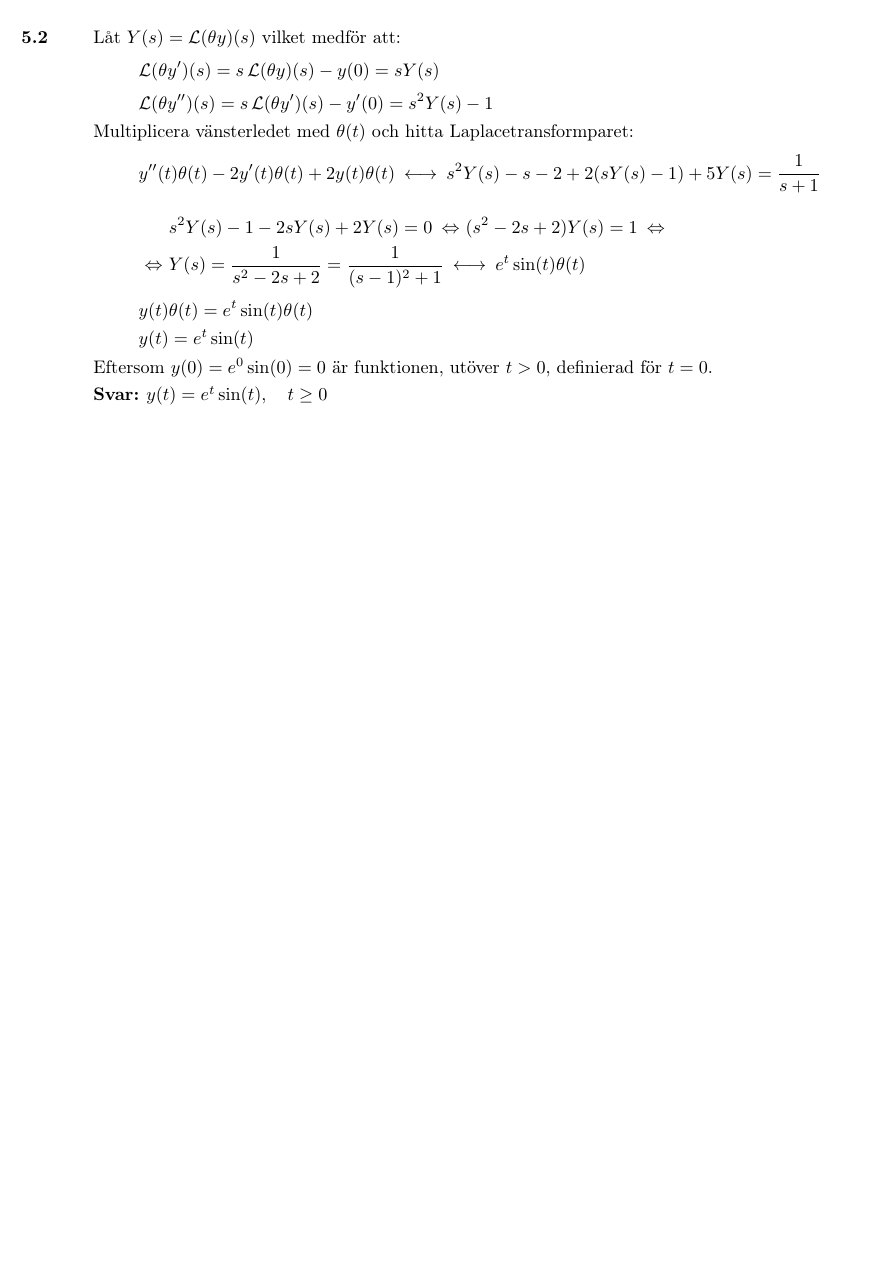
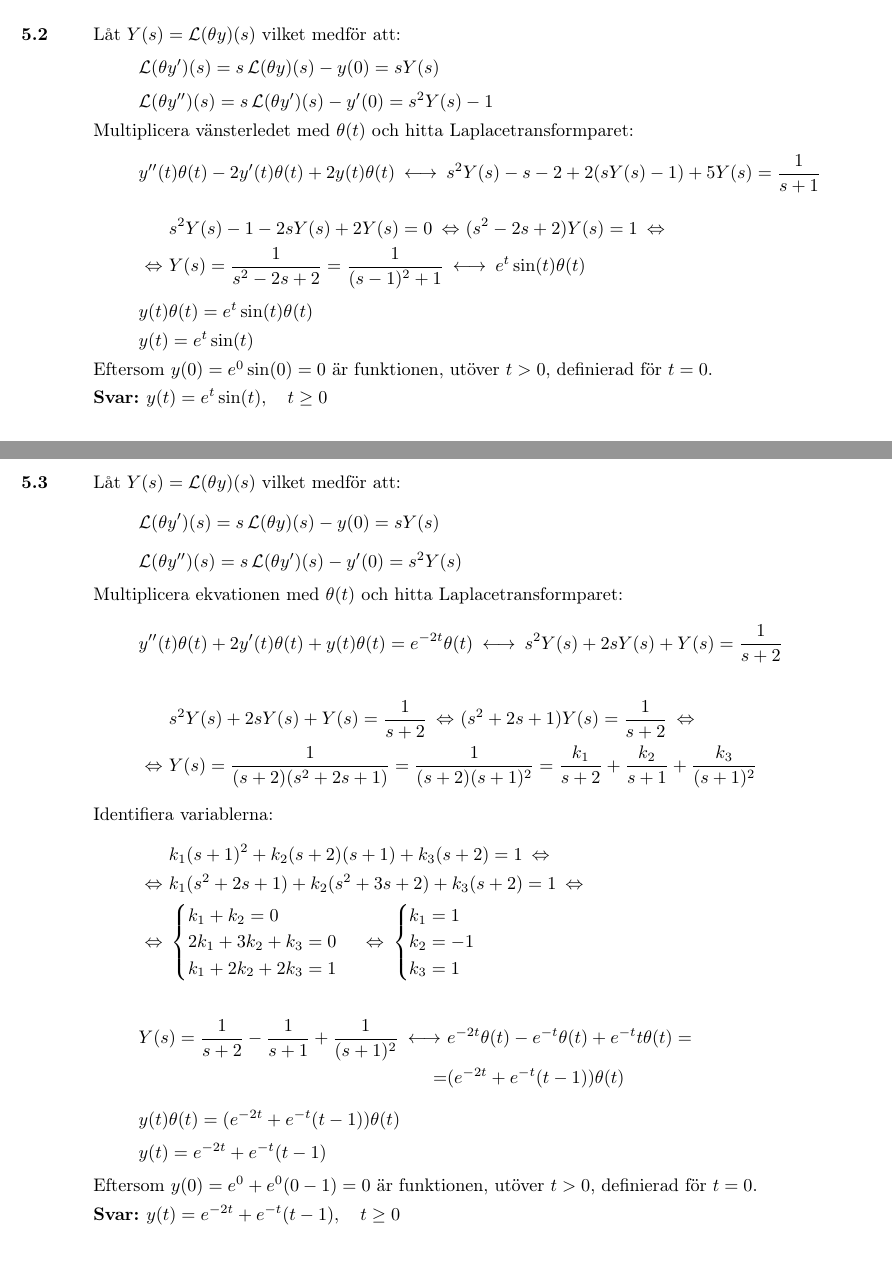
Before and after one commit to emilwihlander/FMAF10, a LaTeX document (main.tex, which reads chapters/5.tex): part of page 35 of 35 before the commit and two parts of pages 35 and 36 of 36 after it, the two joined at a grey line, cut so that both start at the same text, the shorter picture padded with empty space. Compiled offline with pdfLaTeX.

Commit message:
added task 5.3

```diff
--- a/chapters/5.tex
+++ b/chapters/5.tex
@@ -65,3 +65,46 @@
 
 	\ans $y(t)=e^{t}\sin(t)\cond{t \ge 0}$
 \end{task}
+
+\begin{task}{5.3}
+	Låt $Y(s)=\laplace(\theta y)(s)$ vilket medför att:
+	\[\laplace(\theta y')(s)=s\laplace(\theta y)(s)-y(0)=sY(s)\]
+	\[\laplace(\theta y'')(s)=s\laplace(\theta y')(s)-y'(0)=s^2Y(s)\]
+	Multiplicera ekvationen med $\theta(t)$ och hitta Laplacetransformparet:
+	\[y''(t)\theta(t)+2y'(t)\theta(t)+y(t)\theta(t)=e^{-2t}\theta(t) \llra
+	s^2Y(s)+2sY(s)+Y(s)=\frac{1}{s+2}\]
+	\begin{align*}
+	&s^2Y(s)+2sY(s)+Y(s)=\frac{1}{s+2} \lra
+	(s^2+2s+1)Y(s)=\frac{1}{s+2} \lra \\ \lra
+	&Y(s)=
+	\frac{1}{(s+2)(s^2+2s+1)}=
+	\frac{1}{(s+2)(s+1)^2}=
+	\frac{k_1}{s+2}+\frac{k_2}{s+1}+\frac{k_3}{(s+1)^2}
+	\end{align*}
+	Identifiera variablerna:
+	\begin{align*}
+	&k_1(s+1)^2+k_2(s+2)(s+1)+k_3(s+2)=1 \lra \\ \lra
+	&k_1(s^2+2s+1)+k_2(s^2+3s+2)+k_3(s+2)=1 \lra \\ \lra
+	&\begin{cases}
+	k_1+k_2=0 \\
+	2k_1+3k_2+k_3=0 \\
+	k_1+2k_2+2k_3=1
+	\end{cases} \lra
+	\begin{cases}
+	k_1=1 \\
+	k_2=-1 \\
+	k_3=1
+	\end{cases}
+	\end{align*}
+	\begin{align*}
+	Y(s)=
+	\frac{1}{s+2}-\frac{1}{s+1}+\frac{1}{(s+1)^2}\llra
+	&e^{-2t}\theta(t)-e^{-t}\theta(t)+e^{-t}t\theta(t)= \\ =
+	&(e^{-2t}+e^{-t}(t-1))\theta(t)
+	\end{align*}
+	\[y(t)\theta(t)=(e^{-2t}+e^{-t}(t-1))\theta(t)\]
+	\[y(t)=e^{-2t}+e^{-t}(t-1)\]
+	Eftersom $y(0)=e^{0}+e^{0}(0-1)=0$ är funktionen, utöver $t>0$, definierad för $t=0$.
+
+	\ans $y(t)=e^{-2t}+e^{-t}(t-1)\cond{t \ge 0}$
+\end{task}
```
